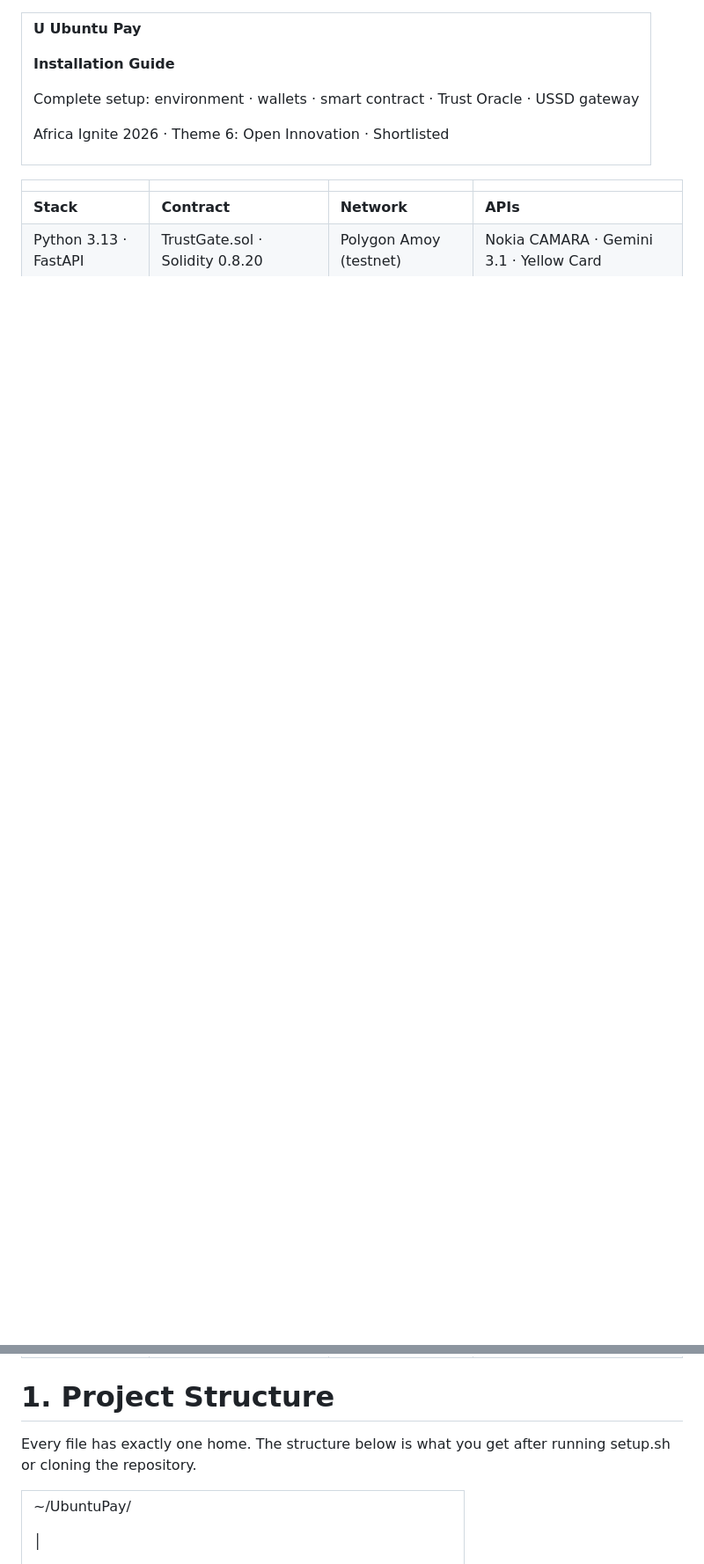
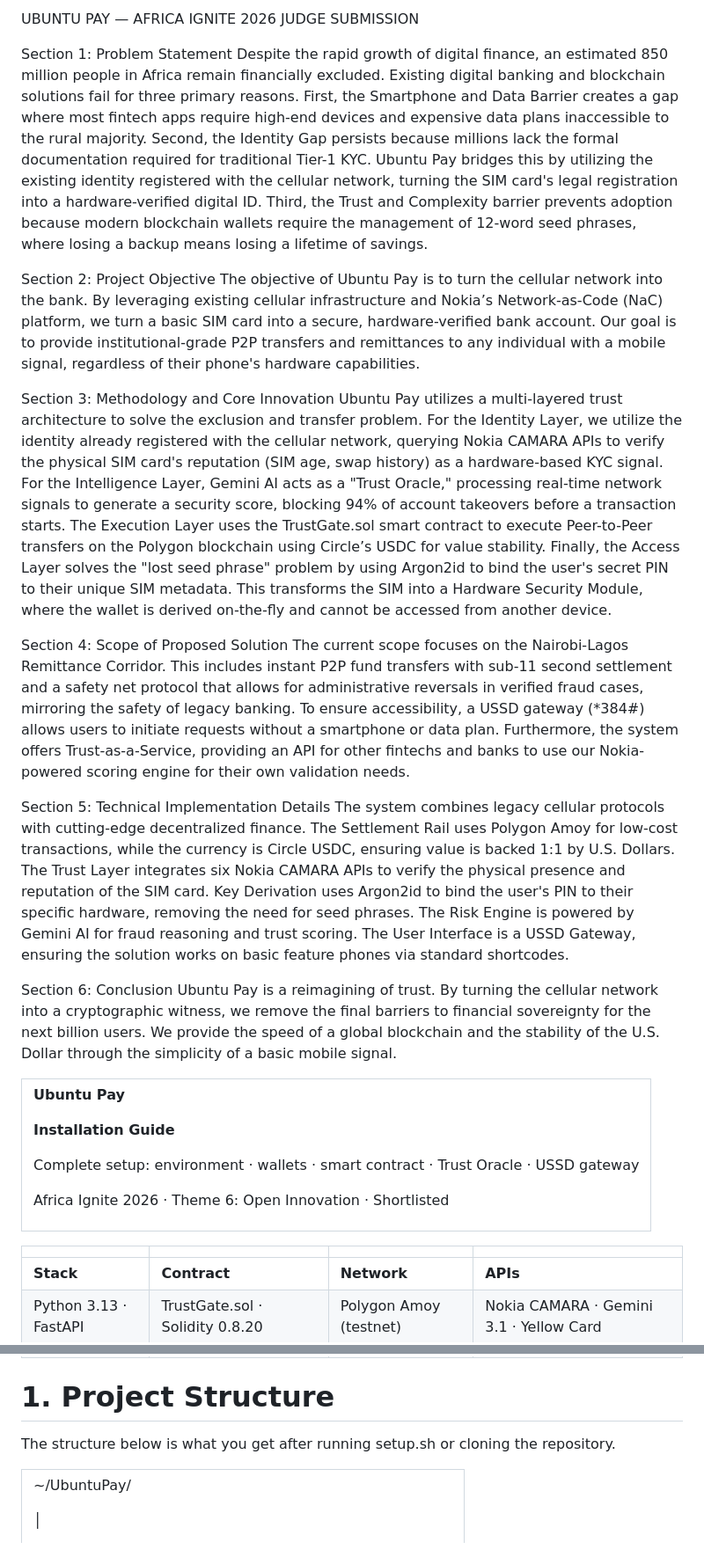
Before and after one commit to block0xhash/ubuntupay.africa, a Markdown page: README.md, 2 parts joined by grey strips. Shown at 88% size. Drawn GitHub-style; blank space fills up the shorter version.

Commit message:
Expand README with project details and methodology
Added detailed project overview and technical implementation for Ubuntu Pay.

```diff
--- a/README.md
+++ b/README.md
@@ -1,10 +1,33 @@
+UBUNTU PAY — AFRICA IGNITE 2026 JUDGE SUBMISSION
+
+Section 1: Problem Statement
+Despite the rapid growth of digital finance, an estimated 850 million people in Africa remain financially excluded. Existing digital banking and blockchain solutions fail for three primary reasons. First, the Smartphone and Data Barrier creates a gap where most fintech apps require high-end devices and expensive data plans inaccessible to the rural majority. Second, the Identity Gap persists because millions lack the formal documentation required for traditional Tier-1 KYC. Ubuntu Pay bridges this by utilizing the existing identity registered with the cellular network, turning the SIM card's legal registration into a hardware-verified digital ID. Third, the Trust and Complexity barrier prevents adoption because modern blockchain wallets require the management of 12-word seed phrases, where losing a backup means losing a lifetime of savings.
+
+Section 2: Project Objective
+The objective of Ubuntu Pay is to turn the cellular network into the bank. By leveraging existing cellular infrastructure and Nokia’s Network-as-Code (NaC) platform, we turn a basic SIM card into a secure, hardware-verified bank account. Our goal is to provide institutional-grade P2P transfers and remittances to any individual with a mobile signal, regardless of their phone's hardware capabilities.
+
+Section 3: Methodology and Core Innovation
+Ubuntu Pay utilizes a multi-layered trust architecture to solve the exclusion and transfer problem. For the Identity Layer, we utilize the identity already registered with the cellular network, querying Nokia CAMARA APIs to verify the physical SIM card's reputation (SIM age, swap history) as a hardware-based KYC signal. For the Intelligence Layer, Gemini AI acts as a "Trust Oracle," processing real-time network signals to generate a security score, blocking 94% of account takeovers before a transaction starts. The Execution Layer uses the TrustGate.sol smart contract to execute Peer-to-Peer transfers on the Polygon blockchain using Circle’s USDC for value stability. Finally, the Access Layer solves the "lost seed phrase" problem by using Argon2id to bind the user's secret PIN to their unique SIM metadata. This transforms the SIM into a Hardware Security Module, where the wallet is derived on-the-fly and cannot be accessed from another device.
+
+Section 4: Scope of Proposed Solution
+The current scope focuses on the Nairobi-Lagos Remittance Corridor. This includes instant P2P fund transfers with sub-11 second settlement and a safety net protocol that allows for administrative reversals in verified fraud cases, mirroring the safety of legacy banking. To ensure accessibility, a USSD gateway (*384#) allows users to initiate requests without a smartphone or data plan. Furthermore, the system offers Trust-as-a-Service, providing an API for other fintechs and banks to use our Nokia-powered scoring engine for their own validation needs.
+
+Section 5: Technical Implementation Details
+The system combines legacy cellular protocols with cutting-edge decentralized finance. The Settlement Rail uses Polygon Amoy for low-cost transactions, while the currency is Circle USDC, ensuring value is backed 1:1 by U.S. Dollars. The Trust Layer integrates six Nokia CAMARA APIs to verify the physical presence and reputation of the SIM card. Key Derivation uses Argon2id to bind the user's PIN to their specific hardware, removing the need for seed phrases. The Risk Engine is powered by Gemini AI for fraud reasoning and trust scoring. The User Interface is a USSD Gateway, ensuring the solution works on basic feature phones via standard shortcodes.
+
+Section 6: Conclusion
+Ubuntu Pay is a reimagining of trust. By turning the cellular network into a cryptographic witness, we remove the final barriers to financial sovereignty for the next billion users. We provide the speed of a global blockchain and the stability of the U.S. Dollar through the simplicity of a basic mobile signal.
+
+
+
+
 <table style="width:96%;">
 <colgroup>
 <col style="width: 96%" />
 </colgroup>
 <tbody>
 <tr>
-<td><p><strong>U Ubuntu Pay</strong></p>
+<td><p><strong>Ubuntu Pay</strong></p>
 <p><strong>Installation Guide</strong></p>
 <p>Complete setup: environment · wallets · smart contract · Trust Oracle
 · USSD gateway</p>
@@ -20,7 +43,7 @@
 
 # **1. Project Structure**
 
-Every file has exactly one home. The structure below is what you get
+The structure below is what you get
 after running setup.sh or cloning the repository.
 
 <table style="width:96%;">
```
